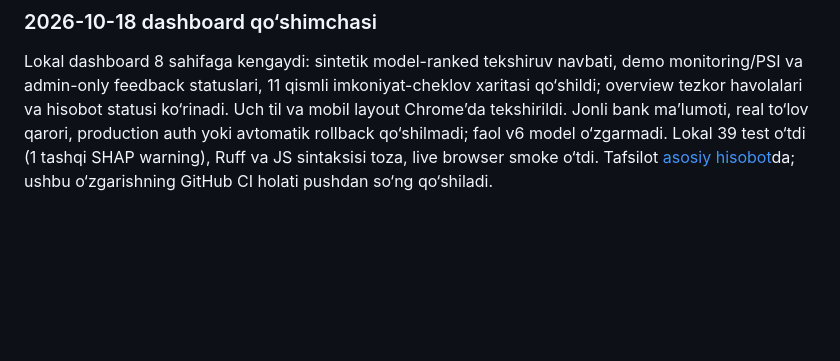
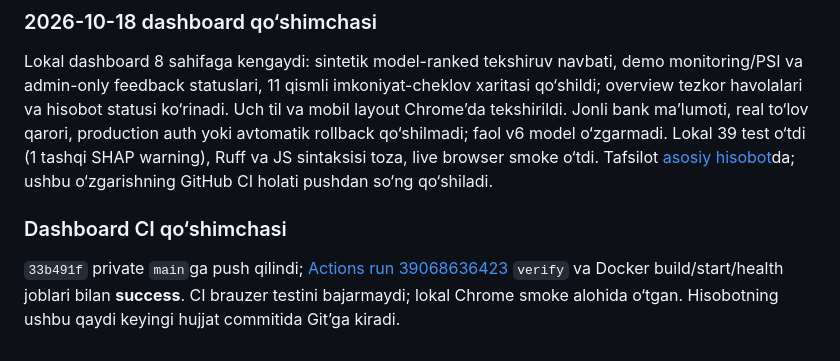
Before and after one commit to shomatoff/ai-bank-fraud-detector, a Markdown page: AI_BANK_FRAUD_DETECTOR_HISOBOT_2026-10-15.md, the part around the change. GitHub-like rendering; blank space fills up the shorter version.

```diff
--- a/AI_BANK_FRAUD_DETECTOR_HISOBOT_2026-10-15.md
+++ b/AI_BANK_FRAUD_DETECTOR_HISOBOT_2026-10-15.md
@@ -166,3 +166,7 @@ Faol modelni almashtirmasdan `scripts/audit_generalization.py` orqali 842-seed,
 ### 2026-10-18 dashboard qo‘shimchasi
 
 Lokal dashboard 8 sahifaga kengaydi: sintetik model-ranked tekshiruv navbati, demo monitoring/PSI va admin-only feedback statuslari, 11 qismli imkoniyat-cheklov xaritasi qo‘shildi; overview tezkor havolalari va hisobot statusi ko‘rinadi. Uch til va mobil layout Chrome’da tekshirildi. Jonli bank ma’lumoti, real to‘lov qarori, production auth yoki avtomatik rollback qo‘shilmadi; faol v6 model o‘zgarmadi. Lokal 39 test o‘tdi (1 tashqi SHAP warning), Ruff va JS sintaksisi toza, live browser smoke o‘tdi. Tafsilot [asosiy hisobot](IMPLEMENTATION_REPORT_UZ.md)da; ushbu o‘zgarishning GitHub CI holati pushdan so‘ng qo‘shiladi.
+
+### Dashboard CI qo‘shimchasi
+
+`33b491f` private `main`ga push qilindi; [Actions run 39068636423](https://github.com/shomatoff/ai-bank-fraud-detector/actions/runs/39068636423) `verify` va Docker build/start/health joblari bilan **success**. CI brauzer testini bajarmaydi; lokal Chrome smoke alohida o‘tgan. Hisobotning ushbu qaydi keyingi hujjat commitida Git’ga kiradi.
```
Also changed, not shown: IMPLEMENTATION_REPORT_UZ.md (+4 -0 lines).
